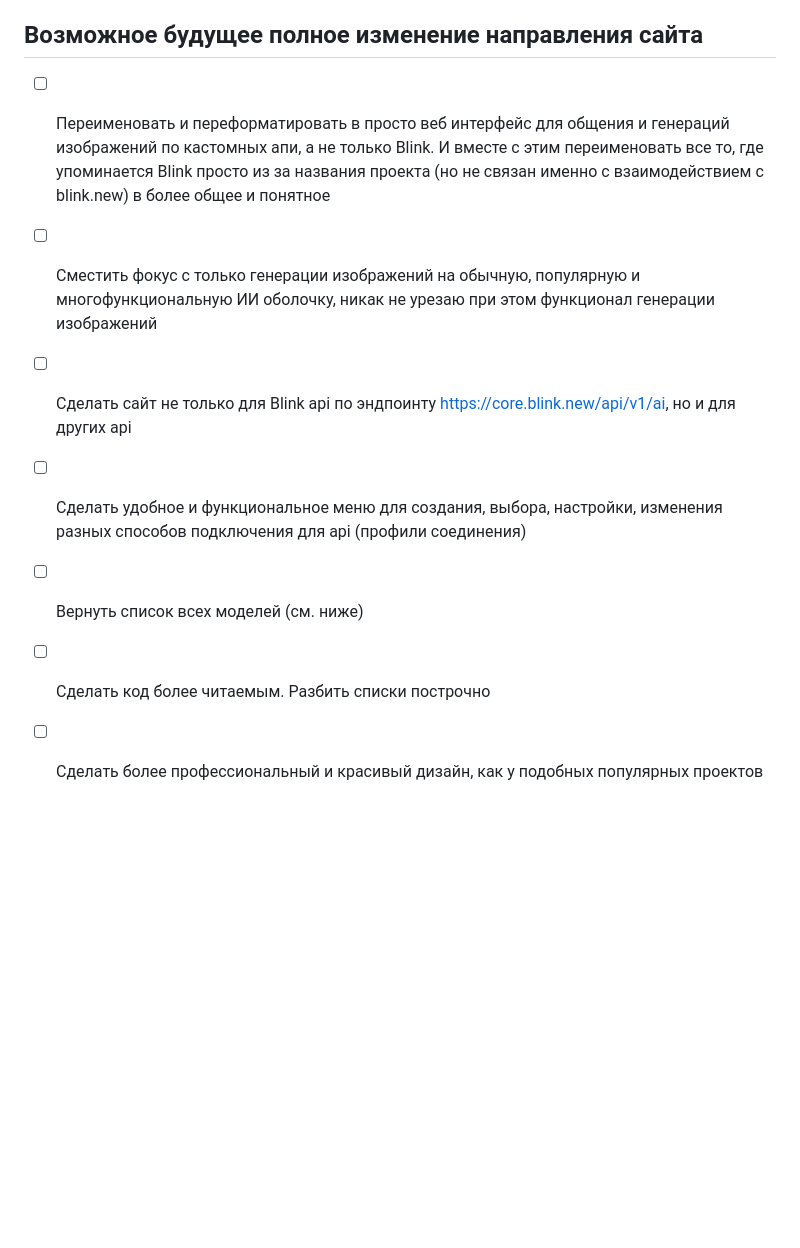
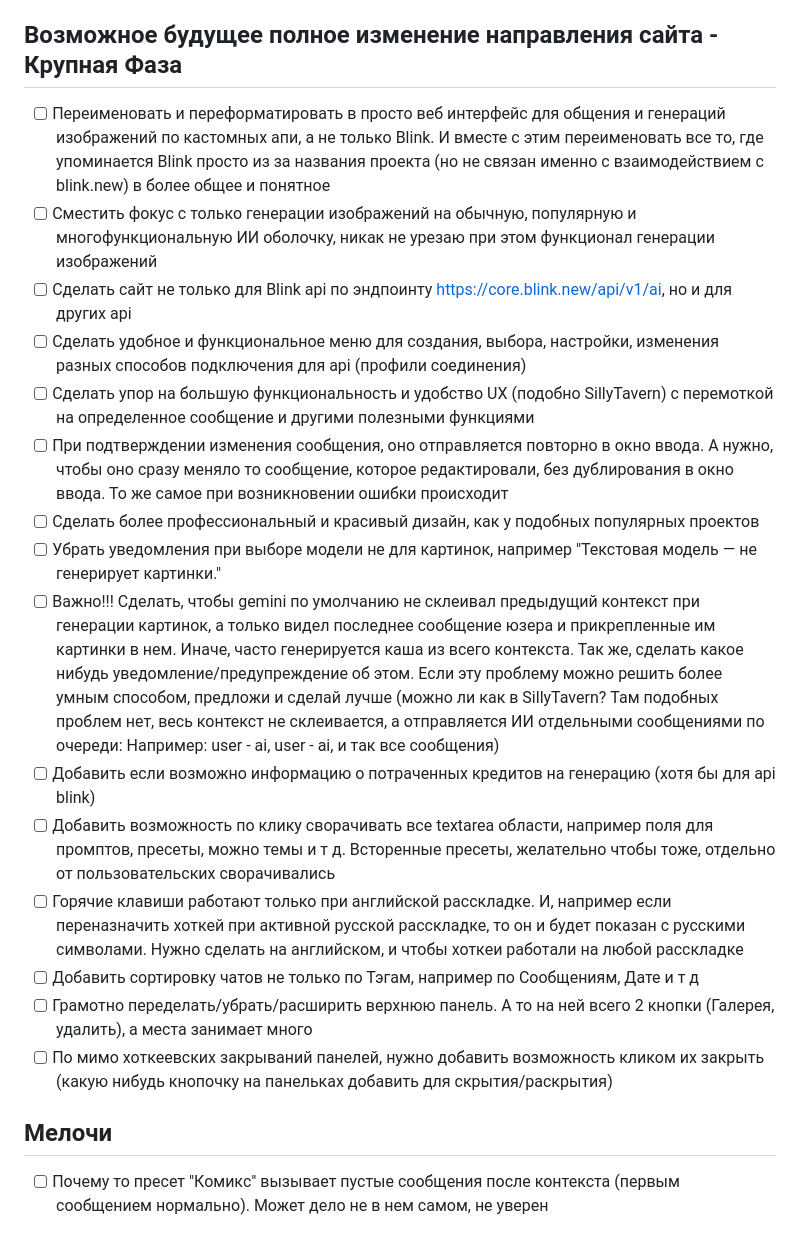
Before and after one commit to awizium/blink-generator, a Markdown page: TODO.md, the part around the change. Rendered like a GitHub page; blank space fills up the shorter version.

```diff
--- a/TODO.md
+++ b/TODO.md
@@ -45,11 +45,23 @@
 - [x] Улучшенный скроллбар (hover-эффект, 6px)
 - [x] Focus-visible стили для кнопок (accessibility)
 
-## Возможное будущее полное изменение направления сайта
+## Возможное будущее полное изменение направления сайта - Крупная Фаза
 - [ ] Переименовать и переформатировать в просто веб интерфейс для общения и генераций изображений по кастомных апи, а не только Blink. И вместе с этим переименовать все то, где упоминается Blink просто из за названия проекта (но не связан именно с взаимодействием с blink.new) в более общее и понятное
 - [ ] Сместить фокус с только генерации изображений на обычную, популярную и многофункциональную ИИ оболочку, никак не урезаю при этом функционал генерации изображений
 - [ ] Сделать сайт не только для Blink api по эндпоинту https://core.blink.new/api/v1/ai, но и для других api
 - [ ] Сделать удобное и функциональное меню для создания, выбора, настройки, изменения разных способов подключения для api (профили соединения)
-- [ ] Вернуть список всех моделей (см. ниже)
-- [ ] Сделать код более читаемым. Разбить списки построчно
+- [ ] Сделать упор на большую функциональность и удобство UX (подобно SillyTavern) с перемоткой на определенное сообщение и другими полезными функциями
+- [ ] При подтверждении изменения сообщения, оно отправляется повторно в окно ввода. А нужно, чтобы оно сразу меняло то сообщение, которое редактировали, без дублирования в окно ввода. То же самое при возникновении ошибки происходит
 - [ ] Сделать более профессиональный и красивый дизайн, как у подобных популярных проектов
+- [ ] Убрать уведомления при выборе модели не для картинок, например "Текстовая модель — не генерирует картинки."
+- [ ] Важно!!! Сделать, чтобы gemini по умолчанию не склеивал предыдущий контекст при генерации картинок, а только видел последнее сообщение юзера и прикрепленные им картинки в нем. Иначе, часто генерируется каша из всего контекста. Так же, сделать какое нибудь уведомление/предупреждение об этом.
+Если эту проблему можно решить более умным способом, предложи и сделай лучше (можно ли как в SillyTavern? Там подобных проблем нет, весь контекст не склеивается, а отправляется ИИ отдельными сообщениями по очереди: Например: user - ai, user - ai, и так все сообщения)
+- [ ] Добавить если возможно информацию о потраченных кредитов на генерацию (хотя бы для api blink)
+- [ ] Добавить возможность по клику сворачивать все textarea области, например поля для промптов, пресеты, можно темы и т д. Всторенные пресеты, желательно чтобы тоже, отдельно от пользовательских сворачивались
+- [ ] Горячие клавиши работают только при английской расскладке. И, например если переназначить хоткей при активной русской расскладке, то он и будет показан с русскими символами. Нужно сделать на английском, и чтобы хоткеи работали на любой расскладке
+- [ ] Добавить сортировку чатов не только по Тэгам, например по Сообщениям, Дате и т д
+- [ ] Грамотно переделать/убрать/расширить верхнюю панель. А то на ней всего 2 кнопки (Галерея, удалить), а места занимает много
+- [ ] По мимо хоткеевских закрываний панелей, нужно добавить возможность кликом их закрыть (какую нибудь кнопочку на панельках добавить для скрытия/раскрытия)
+
+## Мелочи
+- [ ] Почему то пресет "Комикс" вызывает пустые сообщения после контекста (первым сообщением нормально). Может дело не в нем самом, не уверен
```
